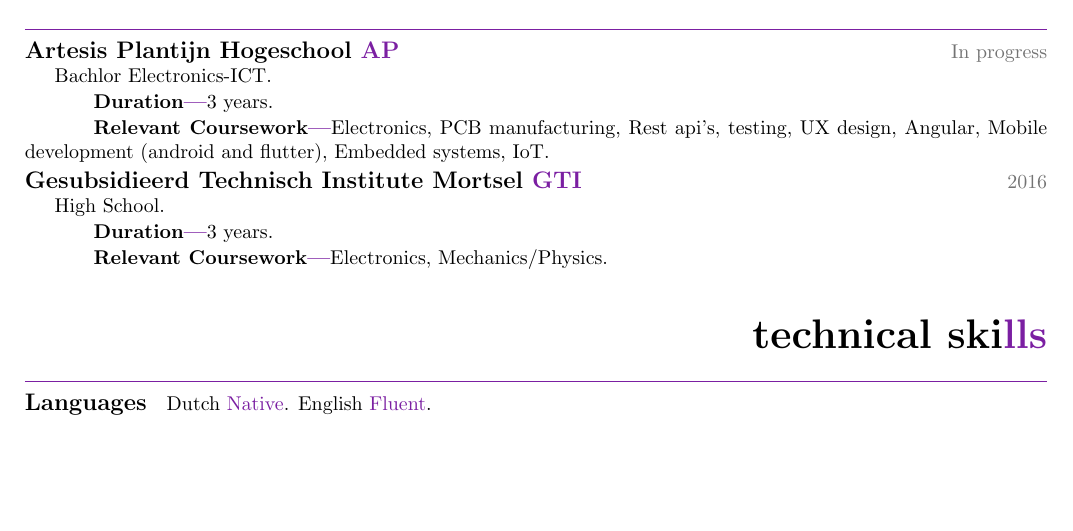
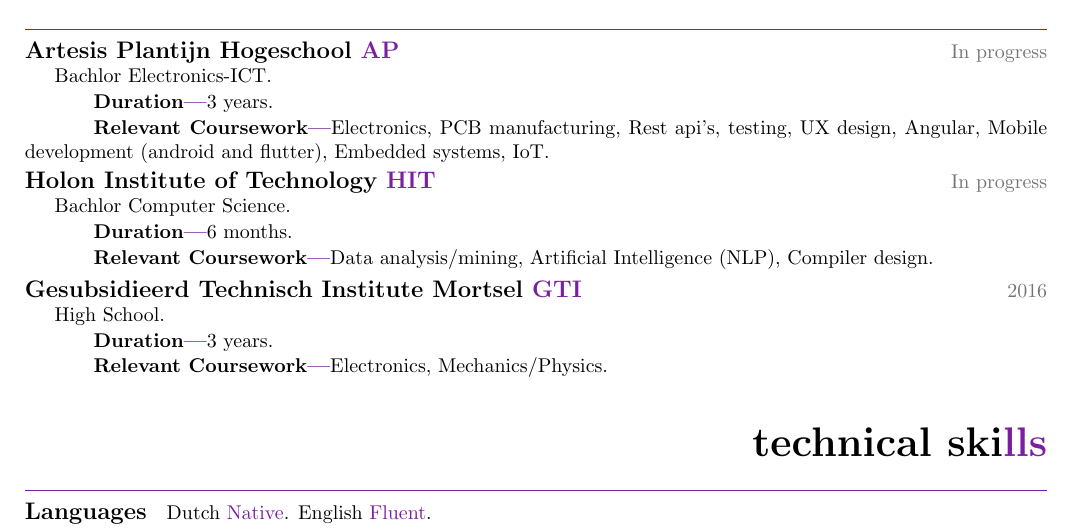
Before and after one commit to CharlieCramm/Resume, a LaTeX document (main.tex, which reads education.tex): part of page 1 of 2, cut so that both start at the same text, the shorter picture padded with empty space. Compiled offline with pdfLaTeX.

Commit message:
Added HIT to the list of schools

```diff
--- a/education.tex
+++ b/education.tex
@@ -7,6 +7,14 @@
       3 years.
     \subsubsection{Relevant Coursework}
       Electronics, PCB manufacturing, Rest api's, testing, UX design, Angular, Mobile development (android and flutter), Embedded systems, IoT.
+  \subsection{Holon Institute of Technology \textcolor{mycolor}{HIT}}
+    \hspace*{\fill}{\textcolor{mygrey}{In progress}}
+
+    Bachlor Computer Science.
+    \subsubsection{Duration}
+      6 months.
+    \subsubsection{Relevant Coursework}
+      Data analysis/mining, Artificial Intelligence (NLP), Compiler design.
 
 
     \subsection{Gesubsidieerd Technisch Institute Mortsel \textcolor{mycolor}{GTI}}
```
